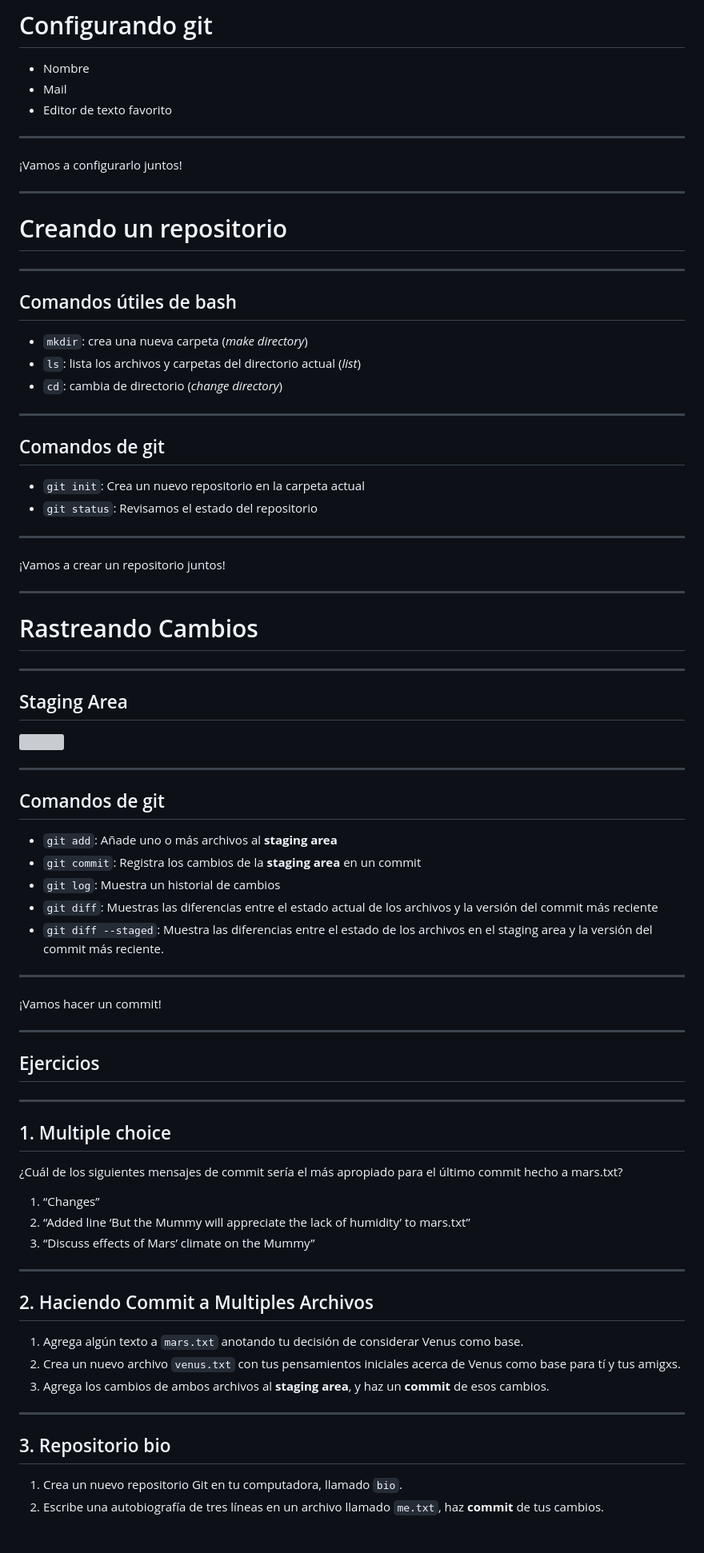
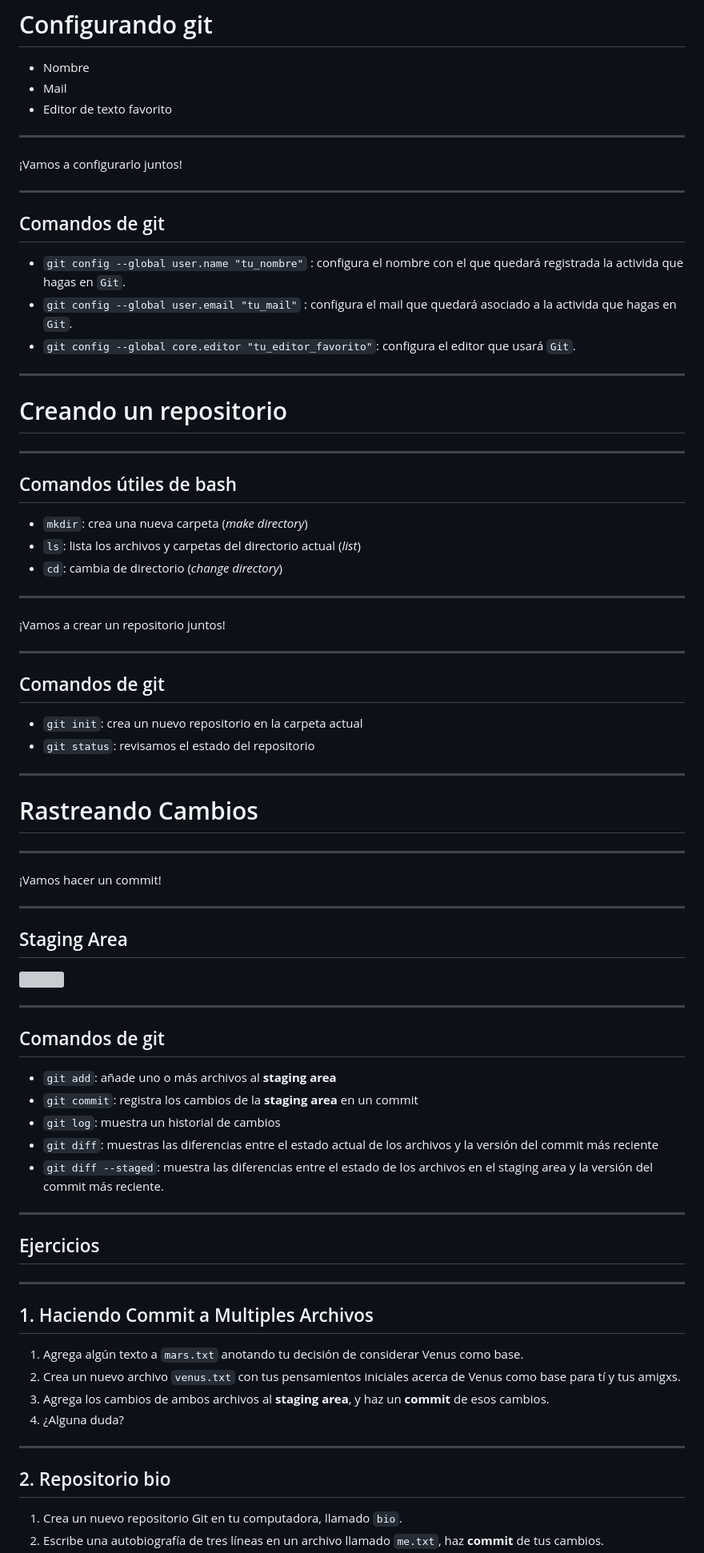
Before and after one commit to GeoLatinas/intro-to-git-2021, a Markdown page: content.md, the part around the change printed below. Shown: that part at 80% size. GitHub-like rendering; blank space fills up the shorter version; grey boxes are pictures that could not be loaded.

```diff
--- a/content.md
+++ b/content.md
@@ -139,6 +137,16 @@ posible?
 
 ---
 
+## Comandos de git
+
+- `git config --global user.name "tu_nombre"` : configura el nombre con el que
+quedará registrada la activida que hagas en `Git`.
+- `git config --global user.email "tu_mail"` : configura el mail que quedará
+asociado a la activida que hagas en `Git`.
+- `git config --global core.editor "tu_editor_favorito"`: configura el editor
+que usará `Git`.
+
+---
 
 # Creando un repositorio
 
@@ -152,18 +160,22 @@ posible?
 
 ---
 
-## Comandos de git
-
-- `git init`: Crea un nuevo repositorio en la carpeta actual
-- `git status`: Revisamos el estado del repositorio
-
----
-
 ¡Vamos a crear un repositorio juntos!
 
 ---
 
+## Comandos de git
+
+- `git init`: crea un nuevo repositorio en la carpeta actual
+- `git status`: revisamos el estado del repositorio
+
+---
+
 # Rastreando Cambios
+
+---
+
+¡Vamos hacer un commit!
 
 ---
 
@@ -175,17 +187,13 @@ posible?
 
 ## Comandos de git
 
-- `git add`: Añade uno o más archivos al **staging area**
-- `git commit`: Registra los cambios de la **staging area** en un commit
-- `git log`: Muestra un historial de cambios
-- `git diff`: Muestras las diferencias entre el estado actual de los archivos
+- `git add`: añade uno o más archivos al **staging area**
+- `git commit`: registra los cambios de la **staging area** en un commit
+- `git log`: muestra un historial de cambios
+- `git diff`: muestras las diferencias entre el estado actual de los archivos
     y la versión del commit más reciente
-- `git diff --staged`: Muestra las diferencias entre el estado de los archivos
+- `git diff --staged`: muestra las diferencias entre el estado de los archivos
     en el staging area y la versión del commit más reciente.
-
----
-
-¡Vamos hacer un commit!
 
 ---
 
@@ -193,27 +201,18 @@ posible?
 
 ---
 
-## 1. Multiple choice
+## 1. Haciendo Commit a Multiples Archivos
 
-¿Cuál de los siguientes mensajes de commit sería el más apropiado para el último commit hecho a mars.txt?
-
-1. “Changes”
-2. “Added line ‘But the Mummy will appreciate the lack of humidity’ to mars.txt”
-3. “Discuss effects of Mars’ climate on the Mummy”
+1. Agrega algún texto a `mars.txt` anotando tu decisión de considerar Venus como base.
+2. Crea un nuevo archivo `venus.txt` con tus pensamientos iniciales acerca de
+   Venus como base para tí y tus amigxs.
+3. Agrega los cambios de ambos archivos al **staging area**, y haz un **commit** de esos cambios.
+4. ¿Alguna duda?
 
 ---
 
-## 2. Haciendo Commit a Multiples Archivos
-
-1. Agrega algún texto a `mars.txt` anotando tu decisión de considerar Venus como base.
-1. Crea un nuevo archivo `venus.txt` con tus pensamientos iniciales acerca de
-   Venus como base para tí y tus amigxs.
-1. Agrega los cambios de ambos archivos al **staging area**, y haz un **commit** de esos cambios.
-
----
-
-## 3. Repositorio bio
+## 2. Repositorio bio
 
 1. Crea un nuevo repositorio Git en tu computadora, llamado `bio`.
-1. Escribe una autobiografía de tres líneas en un archivo llamado `me.txt`, haz
+2. Escribe una autobiografía de tres líneas en un archivo llamado `me.txt`, haz
    **commit** de tus cambios.
```
Also changed, not shown: other parts of content.md (+137 -50 lines), images/git-conflictos.png (added).
